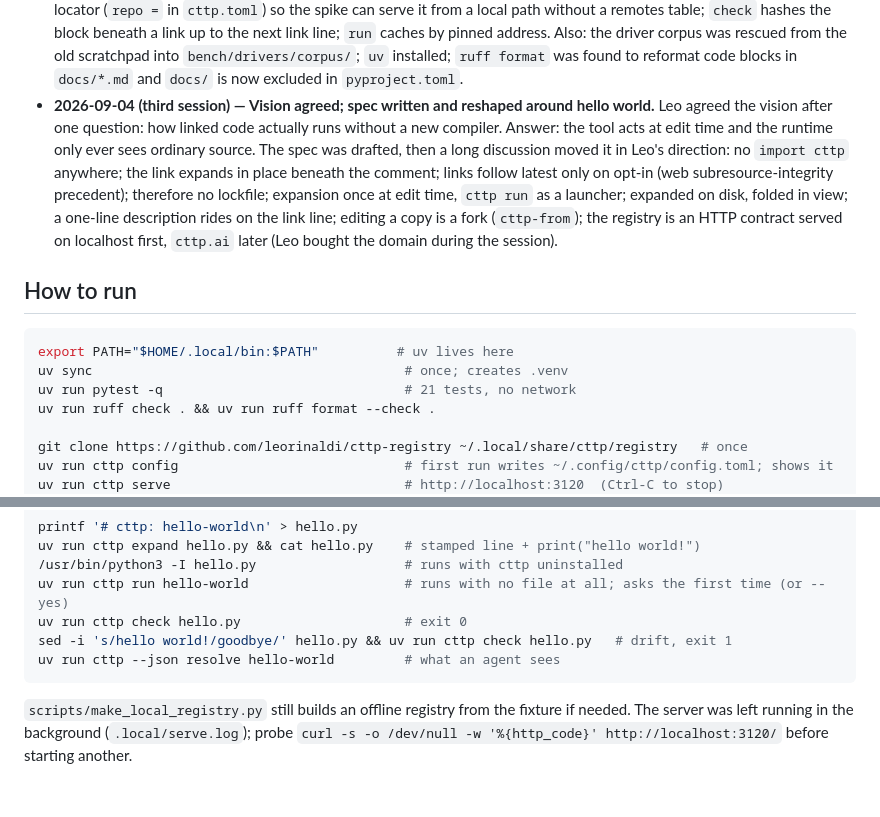
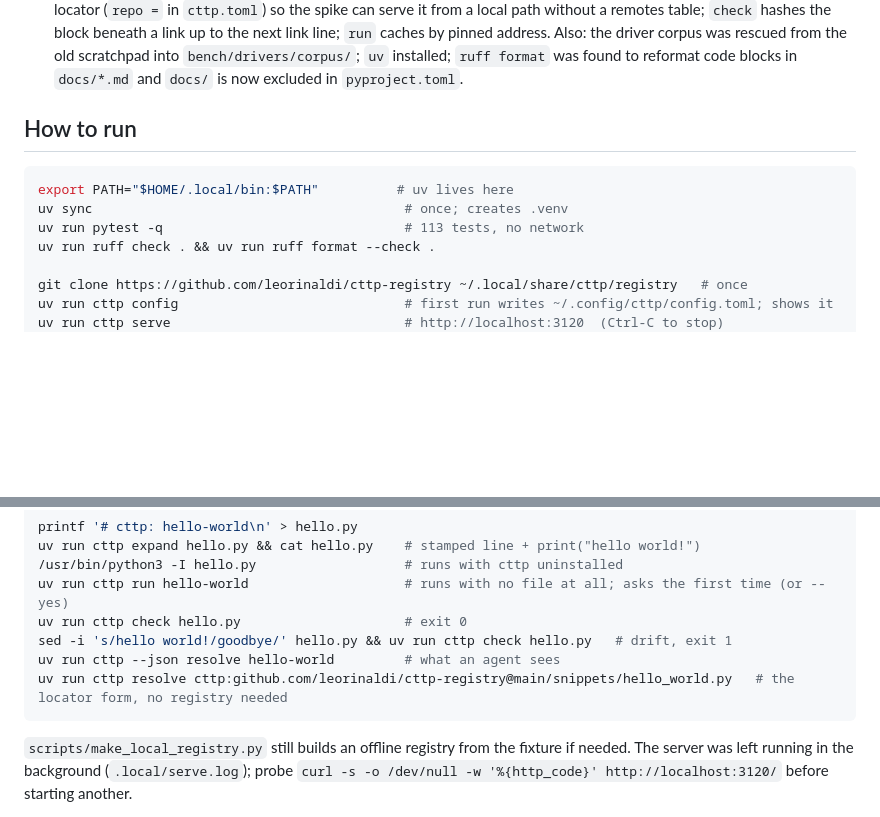
Before and after one commit to leorinaldi/cttp, a Markdown page: PROGRESS.md, 2 parts joined by grey strips. GitHub-like rendering; blank space fills up the shorter version.

````diff
--- a/PROGRESS.md
+++ b/PROGRESS.md
@@ -192,22 +232,13 @@ is the archive, and a bloated history taxes every future session start.
   the driver corpus was rescued from the old scratchpad into `bench/drivers/corpus/`; `uv`
   installed; `ruff format` was found to reformat code blocks in `docs/*.md` and `docs/` is now
   excluded in `pyproject.toml`.
-- **2026-09-04 (third session) — Vision agreed; spec written and reshaped around hello world.**
-  Leo agreed the vision after one question: how linked code actually runs without a new compiler.
-  Answer: the tool acts at edit time and the runtime only ever sees ordinary source. The spec was
-  drafted, then a long discussion moved it in Leo's direction: no `import cttp` anywhere; the link
-  expands in place beneath the comment; links follow latest only on opt-in (web
-  subresource-integrity precedent); therefore no lockfile; expansion once at edit time, `cttp run`
-  as a launcher; expanded on disk, folded in view; a one-line description rides on the link line;
-  editing a copy is a fork (`cttp-from`); the registry is an HTTP contract served on localhost
-  first, `cttp.ai` later (Leo bought the domain during the session).
 
 ## How to run
 
 ```bash
 export PATH="$HOME/.local/bin:$PATH"          # uv lives here
 uv sync                                        # once; creates .venv
-uv run pytest -q                               # 21 tests, no network
+uv run pytest -q                               # 113 tests, no network
 uv run ruff check . && uv run ruff format --check .
 
 git clone https://github.com/leorinaldi/cttp-registry ~/.local/share/cttp/registry   # once
@@ -228,6 +259,7 @@ uv run cttp run hello-world                    # runs with no file at all; asks
 uv run cttp check hello.py                     # exit 0
 sed -i 's/hello world!/goodbye/' hello.py && uv run cttp check hello.py   # drift, exit 1
 uv run cttp --json resolve hello-world         # what an agent sees
+uv run cttp resolve cttp:github.com/leorinaldi/cttp-registry@main/snippets/hello_world.py   # the locator form, no registry needed
 ```
 
 `scripts/make_local_registry.py` still builds an offline registry from the fixture if needed.
````
Also changed, not shown: other parts of PROGRESS.md (+70 -30 lines).
